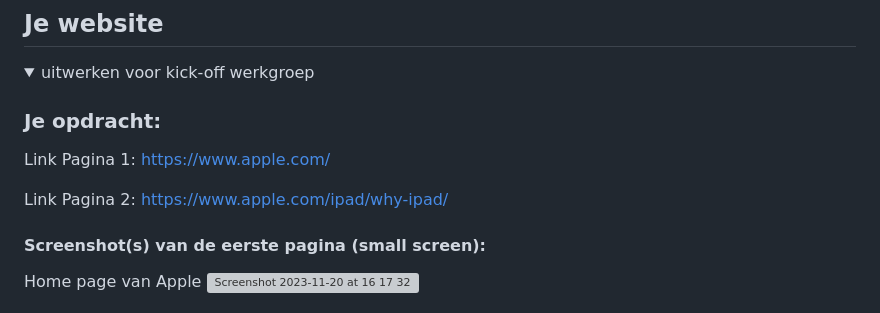
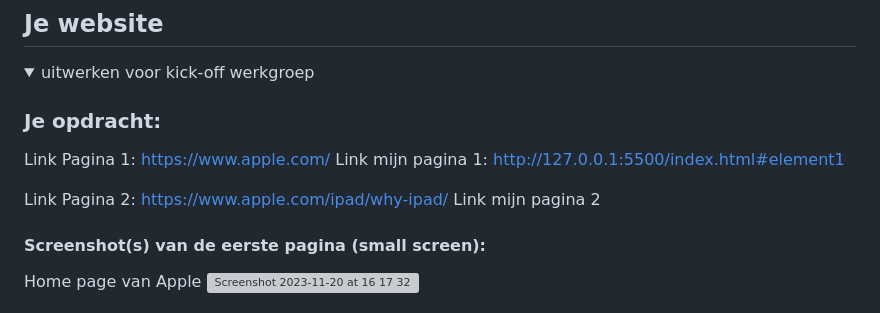
Before and after one commit to DBKoekkoek/Apple, a Markdown page: README.md, the part around the change. GitHub-like rendering; grey boxes are pictures that could not be loaded.

```diff
--- a/README.md
+++ b/README.md
@@ -43,8 +43,10 @@ De manieren hoe ik deze elementen heb toegevoegd zal ik laten zien in mijn websi
 
   ### Je opdracht:
   Link Pagina 1: https://www.apple.com/
+  Link mijn pagina 1: http://127.0.0.1:5500/index.html#element1
 
   Link Pagina 2: https://www.apple.com/ipad/why-ipad/
+  Link mijn pagina 2
 
   #### Screenshot(s) van de eerste pagina (small screen):
   Home page van Apple
```
